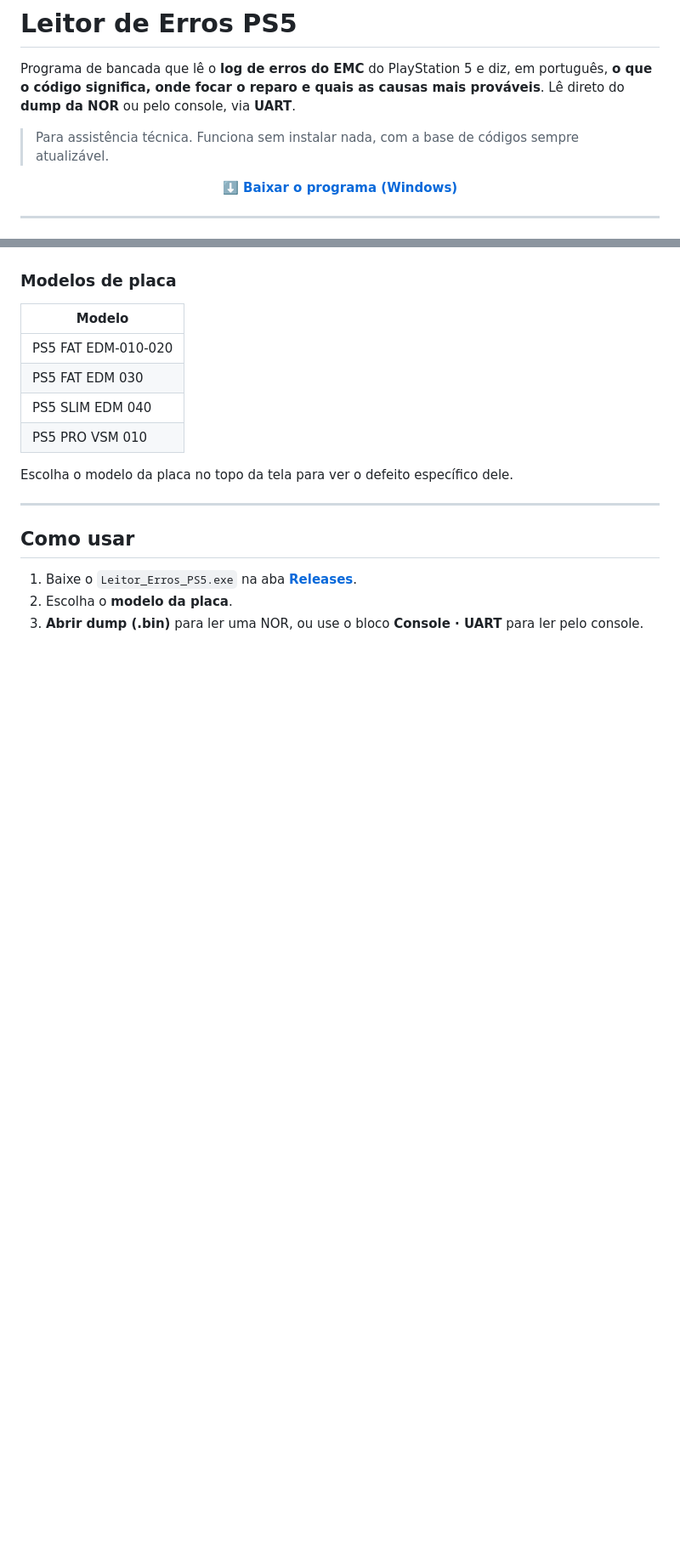
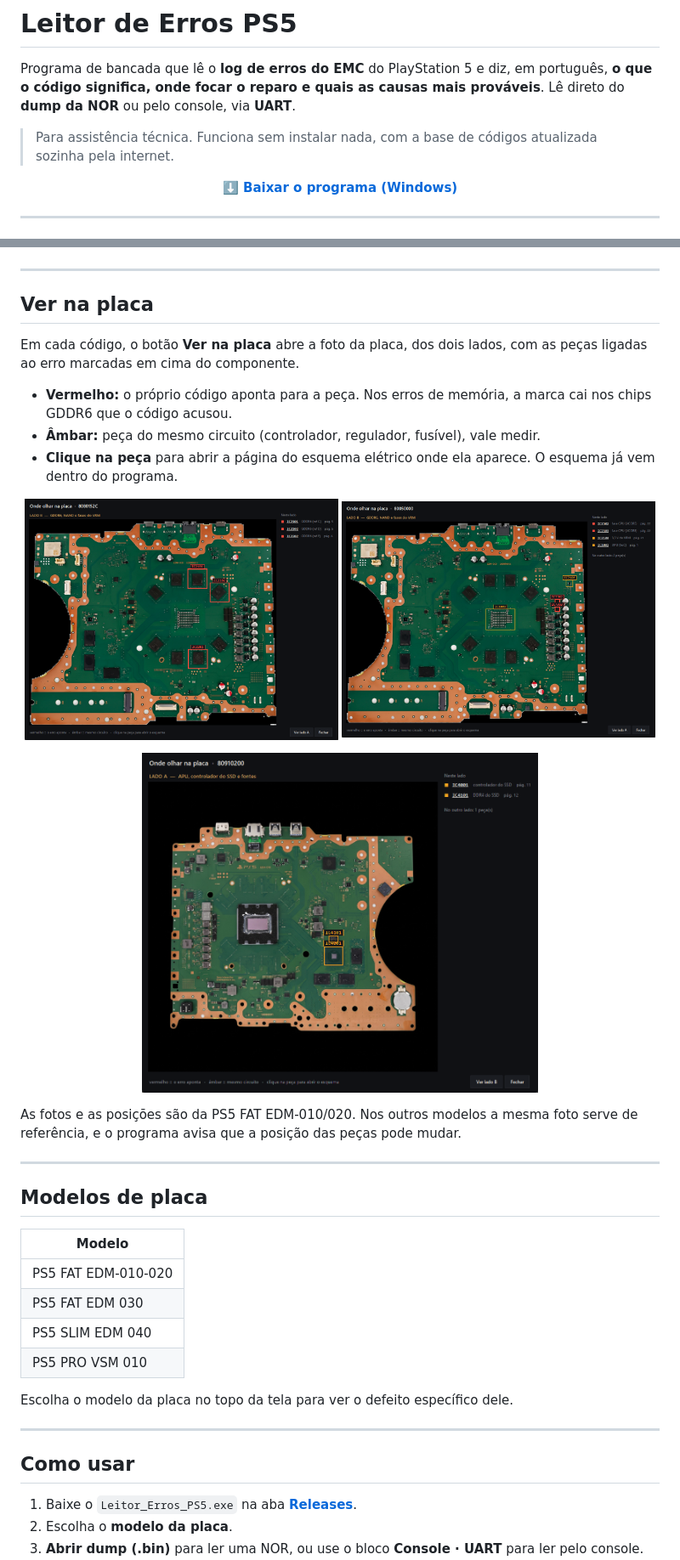
Before and after one commit to InfinityGamesBetim/PS5-Leitor-de-Erros, a Markdown page: README.md, 2 parts joined by grey strips. Shown at 85% size. Rendered like a GitHub page; pictures changed too: imagens/mapa_memoria.png (added), imagens/mapa_ssd.png (added), imagens/mapa_vrm.png (added); blank space fills up the shorter version.

Commit message:
Mapa da placa no README

```diff
--- a/README.md
+++ b/README.md
@@ -8,7 +8,7 @@ Programa de bancada que lê o **log de erros do EMC** do PlayStation 5 e diz, em
 português, **o que o código significa, onde focar o reparo e quais as causas mais
 prováveis**. Lê direto do **dump da NOR** ou pelo console, via **UART**.
 
-> Para assistência técnica. Funciona sem instalar nada, com a base de códigos sempre atualizável.
+> Para assistência técnica. Funciona sem instalar nada, com a base de códigos atualizada sozinha pela internet.
 
 <p align="center">
   <a href="../../releases/latest"><b>⬇️ Baixar o programa (Windows)</b></a>
@@ -62,7 +63,34 @@ RX marcados.
   <img src="imagens/erro_ssd.png" alt="Erro de APU com causas prováveis" width="49%">
 </p>
 
-### Modelos de placa
+---
+
+## Ver na placa
+
+Em cada código, o botão **Ver na placa** abre a foto da placa, dos dois lados, com as
+peças ligadas ao erro marcadas em cima do componente.
+
+- **Vermelho:** o próprio código aponta para a peça. Nos erros de memória, a marca cai
+  nos chips GDDR6 que o código acusou.
+- **Âmbar:** peça do mesmo circuito (controlador, regulador, fusível), vale medir.
+- **Clique na peça** para abrir a página do esquema elétrico onde ela aparece. O esquema
+  já vem dentro do programa.
+
+<p align="center">
+  <img src="imagens/mapa_memoria.png" alt="Erro de memória marcado na placa" width="49%">
+  <img src="imagens/mapa_vrm.png" alt="Fases do VRM marcadas na placa" width="49%">
+</p>
+
+<p align="center">
+  <img src="imagens/mapa_ssd.png" alt="SSD marcado no lado A da placa" width="62%">
+</p>
+
+As fotos e as posições são da PS5 FAT EDM-010/020. Nos outros modelos a mesma foto serve
+de referência, e o programa avisa que a posição das peças pode mudar.
+
+---
+
+## Modelos de placa
 
 | Modelo |
 |---|
```
Also changed, not shown: other parts of README.md (+1 -0 lines), imagens/erro_geral.png.
